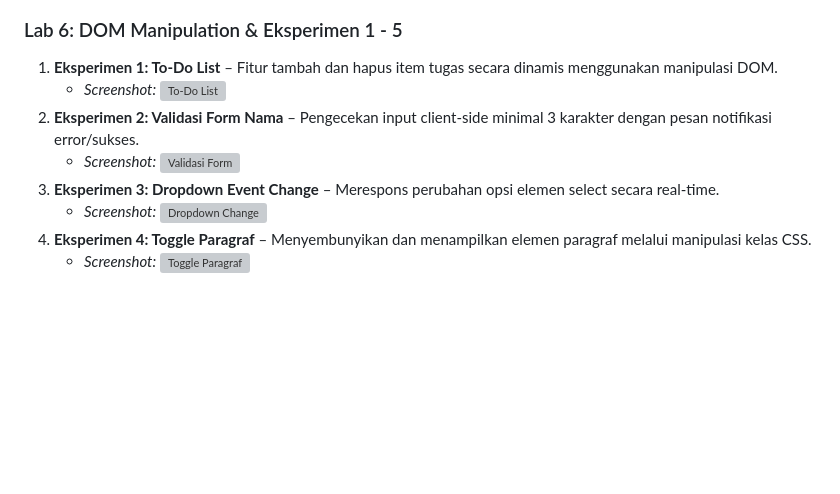
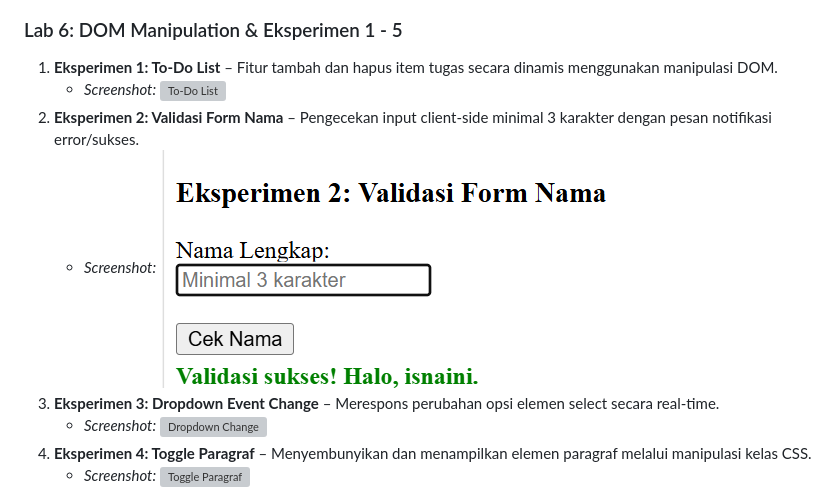
Before and after one commit to isnaini547/Lab6Web, a Markdown page: README.md, the part around one of its changes. Rendered like a GitHub page; blank space fills up the shorter version; grey boxes are pictures that could not be loaded.

```diff
--- a/README.md
+++ b/README.md
@@ -65,5 +65,5 @@ Repositori ini berisi seluruh modul praktikum, dokumentasi laporan, serta eksper
 2. **Eksperimen 2: Validasi Form Nama** – Pengecekan input client-side minimal 3 karakter dengan pesan notifikasi error/sukses.
-   - *Screenshot:* ![Validasi Form](screenshots/exp2-validation.png)
+   - *Screenshot:* ![Validasi Form](ss/fotoE.3.png)
 3. **Eksperimen 3: Dropdown Event Change** – Merespons perubahan opsi elemen select secara real-time.
    - *Screenshot:* ![Dropdown Change](screenshots/exp3-dropdown.png)
 4. **Eksperimen 4: Toggle Paragraf** – Menyembunyikan dan menampilkan elemen paragraf melalui manipulasi kelas CSS.
```
Also changed, not shown: other parts of README.md (+1 -1 lines).
